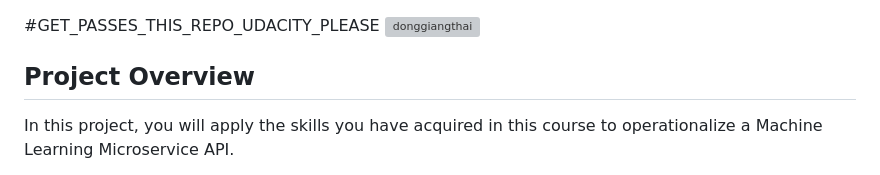
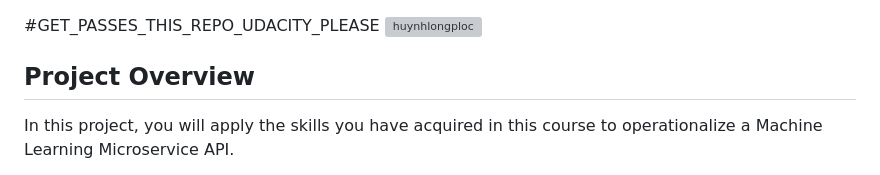
Before and after one commit to LLHH2007/udacityProject4, a Markdown page: README.md, the part around the change. Drawn GitHub-style; grey boxes are pictures that could not be loaded.

```diff
--- a/README.md
+++ b/README.md
@@ -1,5 +1,5 @@
 #GET_PASSES_THIS_REPO_UDACITY_PLEASE
-[![donggiangthai](https://circleci.com/gh/LLHH2007/udacityProject4.svg?style=svg)](https://app.circleci.com/pipelines/github/LLHH2007/udacityProject4)
+[![huynhlongploc](https://circleci.com/gh/LLHH2007/udacityProject4.svg?style=svg)](https://app.circleci.com/pipelines/github/LLHH2007/udacityProject4)
 
 ## Project Overview
 
```
